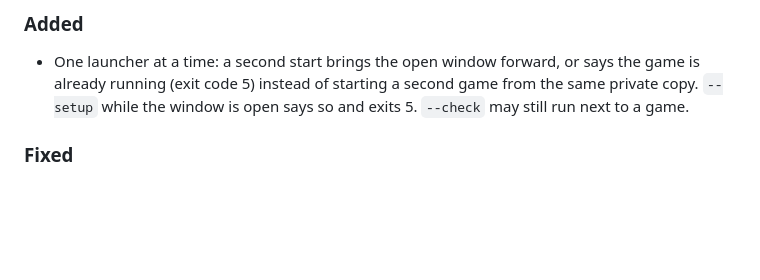
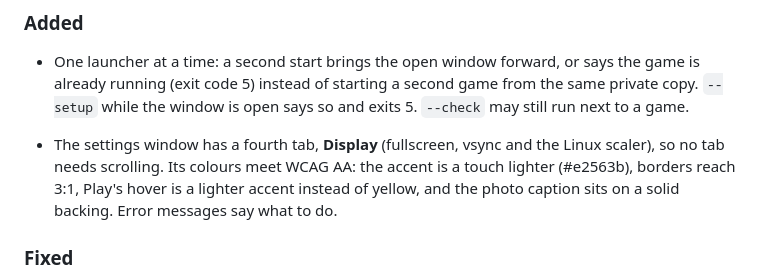
Before and after one commit to akitaonrails/rea-dirt, a Markdown page: CHANGELOG.md, the part around the change. Drawn GitHub-style; blank space fills up the shorter version.

```diff
--- a/CHANGELOG.md
+++ b/CHANGELOG.md
@@ -36,6 +36,12 @@
   or says the game is already running (exit code 5) instead of starting a
   second game from the same private copy. `--setup` while the window is
   open says so and exits 5. `--check` may still run next to a game.
+
+- The settings window has a fourth tab, **Display** (fullscreen, vsync and
+  the Linux scaler), so no tab needs scrolling. Its colours meet WCAG AA:
+  the accent is a touch lighter (#e2563b), borders reach 3:1, Play's hover
+  is a lighter accent instead of yellow, and the photo caption sits on a
+  solid backing. Error messages say what to do.
 
 ### Fixed
 
```
Also changed, not shown: README.md (+1 -1 lines), docs/images/launcher-controls.jpg (added), docs/images/launcher-display.jpg (added), docs/images/launcher-picture.jpg (added), docs/images/launcher-play.jpg (added), docs/images/launcher.png (deleted), 5 other files.
